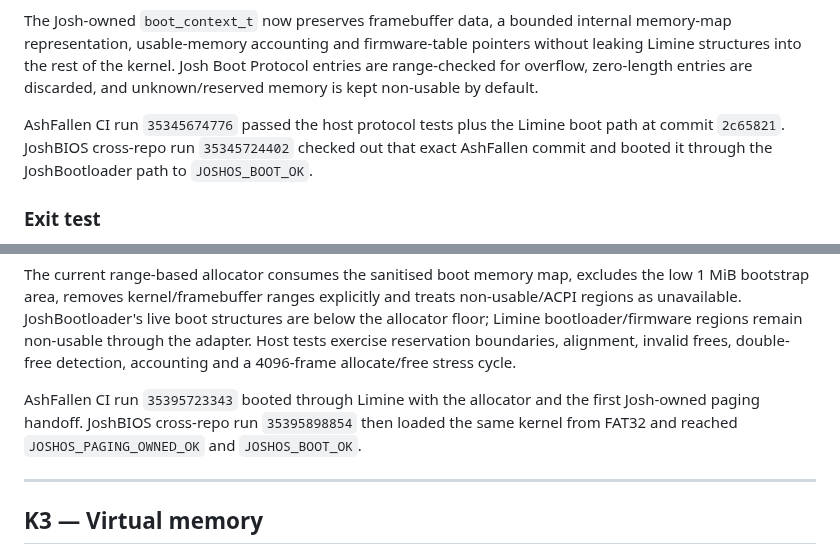
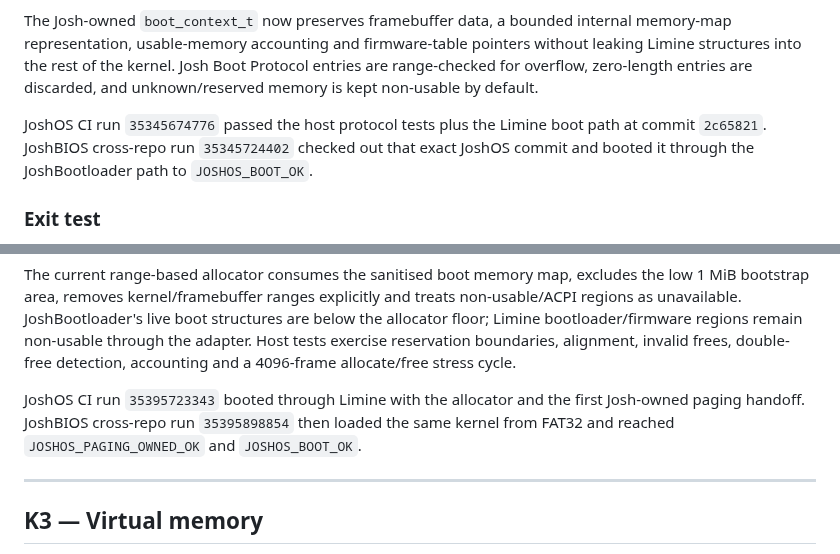
Before and after one commit to joshuaparris-max/AshFallen, a Markdown page: docs/KERNEL_ROADMAP.md, 2 parts joined by grey strips. Drawn GitHub-style.

Commit message:
rename: update docs/KERNEL_ROADMAP.md to JoshOS

```diff
--- a/docs/KERNEL_ROADMAP.md
+++ b/docs/KERNEL_ROADMAP.md
@@ -36,7 +36,7 @@ Use this machine to drive concrete early decisions, but keep hardware-specific q
 
 The Josh-owned `boot_context_t` now preserves framebuffer data, a bounded internal memory-map representation, usable-memory accounting and firmware-table pointers without leaking Limine structures into the rest of the kernel. Josh Boot Protocol entries are range-checked for overflow, zero-length entries are discarded, and unknown/reserved memory is kept non-usable by default.
 
-AshFallen CI run `35345674776` passed the host protocol tests plus the Limine boot path at commit `2c65821`. JoshBIOS cross-repo run `35345724402` checked out that exact AshFallen commit and booted it through the JoshBootloader path to `JOSHOS_BOOT_OK`.
+JoshOS CI run `35345674776` passed the host protocol tests plus the Limine boot path at commit `2c65821`. JoshBIOS cross-repo run `35345724402` checked out that exact JoshOS commit and booted it through the JoshBootloader path to `JOSHOS_BOOT_OK`.
 
 ### Exit test
 
@@ -92,7 +92,7 @@ Requirements:
 
 The current range-based allocator consumes the sanitised boot memory map, excludes the low 1 MiB bootstrap area, removes kernel/framebuffer ranges explicitly and treats non-usable/ACPI regions as unavailable. JoshBootloader's live boot structures are below the allocator floor; Limine bootloader/firmware regions remain non-usable through the adapter. Host tests exercise reservation boundaries, alignment, invalid frees, double-free detection, accounting and a 4096-frame allocate/free stress cycle.
 
-AshFallen CI run `35395723343` booted through Limine with the allocator and the first Josh-owned paging handoff. JoshBIOS cross-repo run `35395898854` then loaded the same kernel from FAT32 and reached `JOSHOS_PAGING_OWNED_OK` and `JOSHOS_BOOT_OK`.
+JoshOS CI run `35395723343` booted through Limine with the allocator and the first Josh-owned paging handoff. JoshBIOS cross-repo run `35395898854` then loaded the same kernel from FAT32 and reached `JOSHOS_PAGING_OWNED_OK` and `JOSHOS_BOOT_OK`.
 
 ---
 
```
